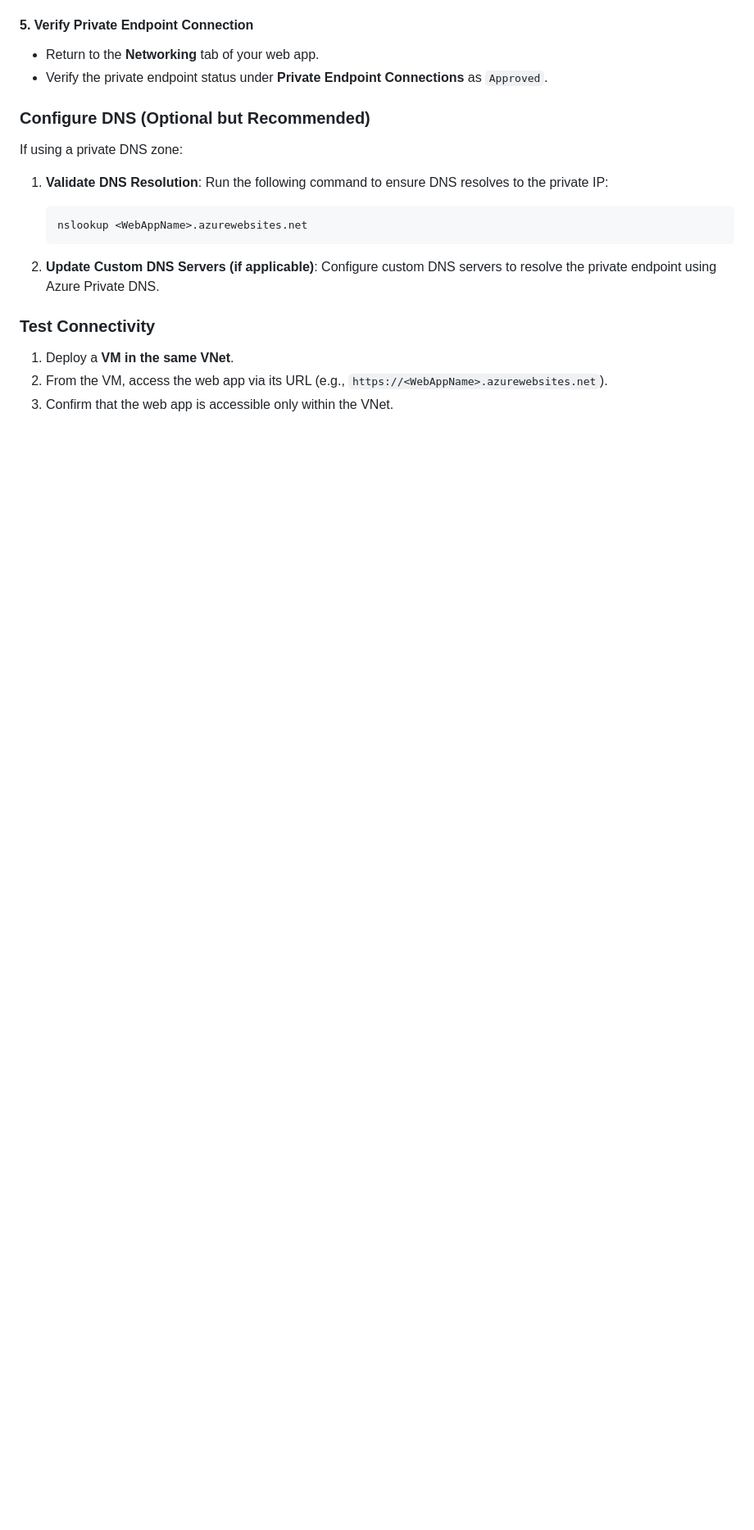
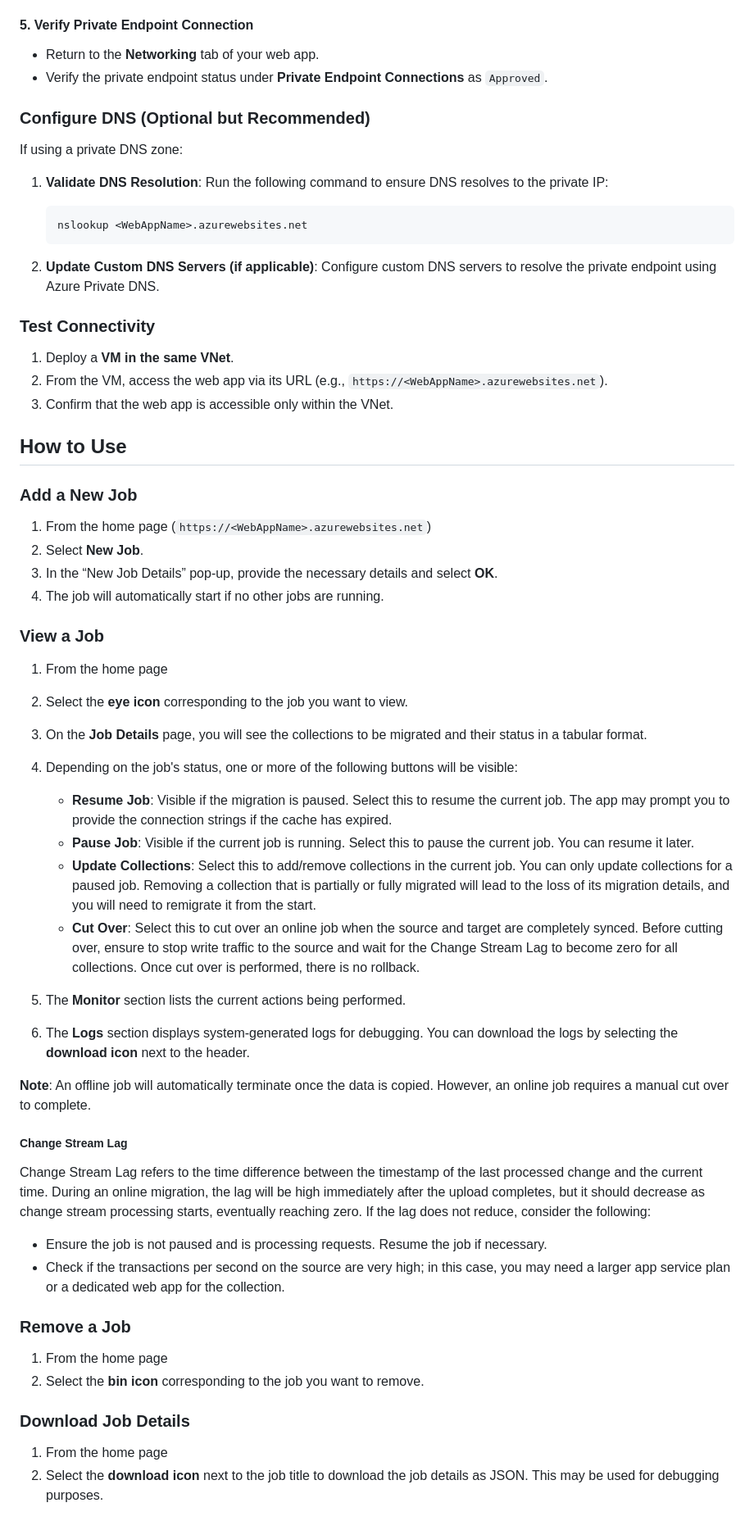
Before and after one commit to sandeepsnairms/MongoMigrationWebBasedUtility, a Markdown page: README.md, the part around the change. Shown: that part at 82% size. GitHub-like rendering; blank space fills up the shorter version.

Commit message:
added "How to Use" section

```diff
--- a/README.md
+++ b/README.md
@@ -260,3 +260,44 @@ If using a private DNS zone:
 1. Deploy a **VM in the same VNet**.
 2. From the VM, access the web app via its URL (e.g., `https://<WebAppName>.azurewebsites.net`).
 3. Confirm that the web app is accessible only within the VNet.
+
+
+## How to Use
+
+### Add a New Job
+1. From the home page  (`https://<WebAppName>.azurewebsites.net`)
+2. Select **New Job**.
+3. In the “New Job Details” pop-up, provide the necessary details and select **OK**.
+4. The job will automatically start if no other jobs are running.
+
+
+
+### View a Job
+1. From the home page
+2. Select the **eye icon** corresponding to the job you want to view.
+3. On the **Job Details** page, you will see the collections to be migrated and their status in a tabular format.
+
+1. Depending on the job's status, one or more of the following buttons will be visible:
+   - **Resume Job**: Visible if the migration is paused. Select this to resume the current job. The app may prompt you to provide the connection strings if the cache has expired.
+   - **Pause Job**: Visible if the current job is running. Select this to pause the current job. You can resume it later.
+   - **Update Collections**: Select this to add/remove collections in the current job. You can only update collections for a paused job. Removing a collection that is partially or fully migrated will lead to the loss of its migration details, and you will need to remigrate it from the start.
+   - **Cut Over**: Select this to cut over an online job when the source and target are completely synced. Before cutting over, ensure to stop write traffic to the source and wait for the Change Stream Lag to become zero for all collections. Once cut over is performed, there is no rollback.
+1. The **Monitor** section lists the current actions being performed.
+1. The **Logs** section displays system-generated logs for debugging. You can download the logs by selecting the **download icon** next to the header.
+
+**Note**: An offline job will automatically terminate once the data is copied. However, an online job requires a manual cut over to complete.
+
+##### Change Stream Lag
+
+Change Stream Lag refers to the time difference between the timestamp of the last processed change and the current time. During an online migration, the lag will be high immediately after the upload completes, but it should decrease as change stream processing starts, eventually reaching zero. If the lag does not reduce, consider the following:
+
+- Ensure the job is not paused and is processing requests. Resume the job if necessary.
+- Check if the transactions per second on the source are very high; in this case, you may need a larger app service plan or a dedicated web app for the collection.
+
+### Remove a Job
+1. From the home page
+2. Select the **bin icon** corresponding to the job you want to remove.
+
+### Download Job Details
+1. From the home page
+2. Select the **download icon** next to the job title to download the job details as JSON. This may be used for debugging purposes.
```
